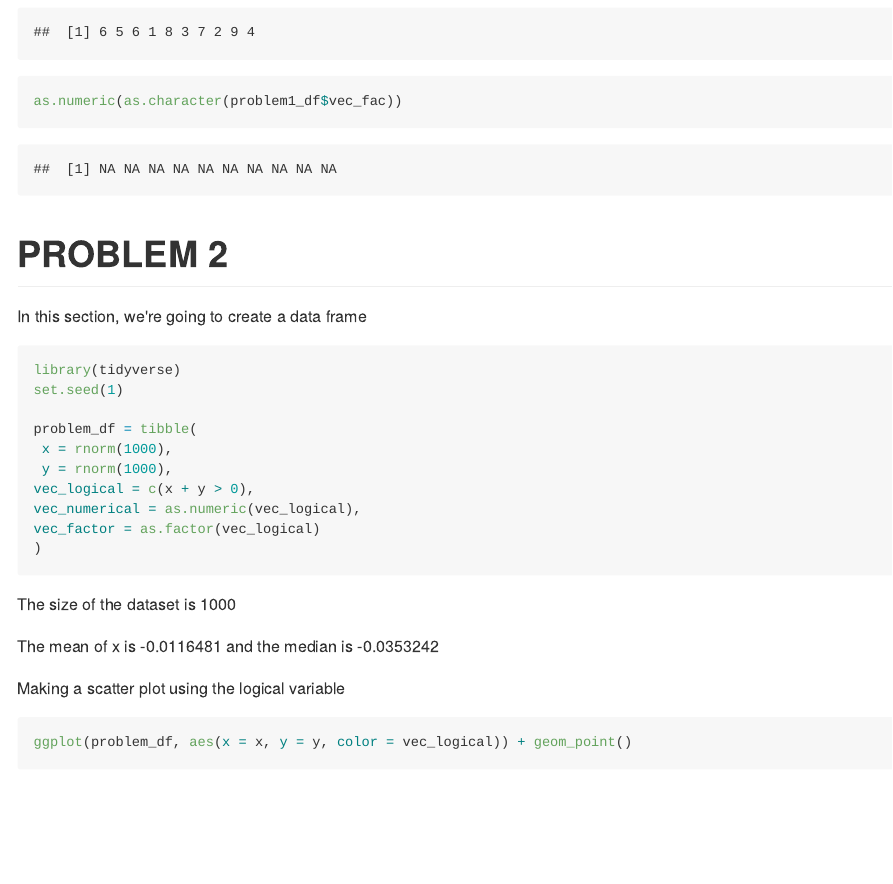
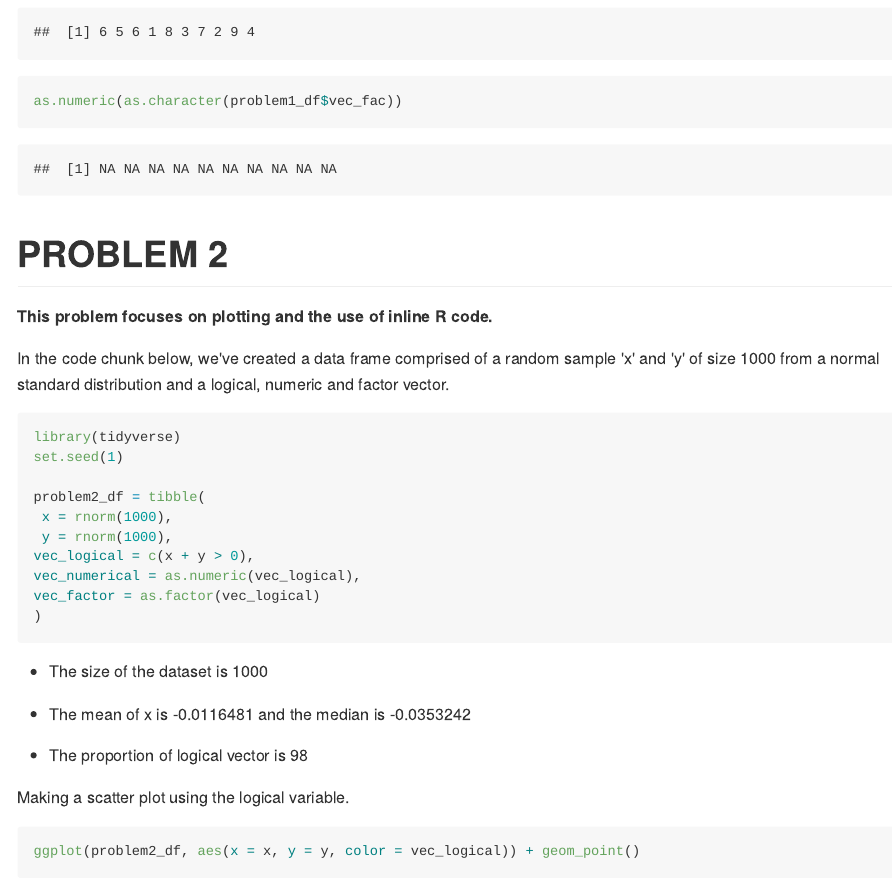
Before and after one commit to apoorvasrinivasan26/p8105_hw1_as5697, an R Markdown document (p8105_hw1_as5697.Rmd): the page in a window 1100 px wide, from 2320 px down. The pictures show the output file p8105_hw1_as5697.md that the author committed with the source, drawn offline in the style of GitHub; long lines of code are wrapped.

Commit message:
adding some text and removing ggsave from 2nd and 3rd plot

````diff
--- a/p8105_hw1_as5697.Rmd
+++ b/p8105_hw1_as5697.Rmd
@@ -64,15 +64,15 @@ as.numeric(as.character(problem1_df$vec_fac))
 
 
 #PROBLEM 2
+**This problem focuses on plotting and the use of inline R code.**
 
-
-In this section, we're going to create a data frame
+In the code chunk below, we've created a data frame comprised of a random sample 'x' and 'y' of size 1000 from a normal standard distribution and a logical, numeric and factor vector.
 ```{r}
 
 library(tidyverse)
 set.seed(1)
 
-problem_df = tibble(
+problem2_df = tibble(
  x = rnorm(1000),
  y = rnorm(1000),
 vec_logical = c(x + y > 0),
@@ -82,17 +82,17 @@ vec_factor = as.factor(vec_logical)
 
 ```
 
-The size of the dataset is `r length(problem_df$x)`
+*  The size of the dataset is `r length(problem2_df$x)`
 
-The mean of x is `r mean(problem_df$x)` and the median is `r median(problem_df$x)`
+*  The mean of x is `r mean(problem2_df$x)` and the median is `r median(problem2_df$x)`
+*  The proportion of logical vector is `r sum(problem2_df$vec_logical) / length(problem2_df)`
 
 
 
-
-Making a scatter plot using the logical variable
+Making a scatter plot using the logical variable.
 ```{r}
 
-ggplot(problem_df, aes(x = x, y = y, color = vec_logical)) + geom_point()
+ggplot(problem2_df, aes(x = x, y = y, color = vec_logical)) + geom_point()
 ggsave("logical_scatter_plot.pdf")
 ```
 
````
Also changed, not shown: p8105_hw1_as5697.md, p8105_hw1_as5697.Rmd (8 more changed lines).
